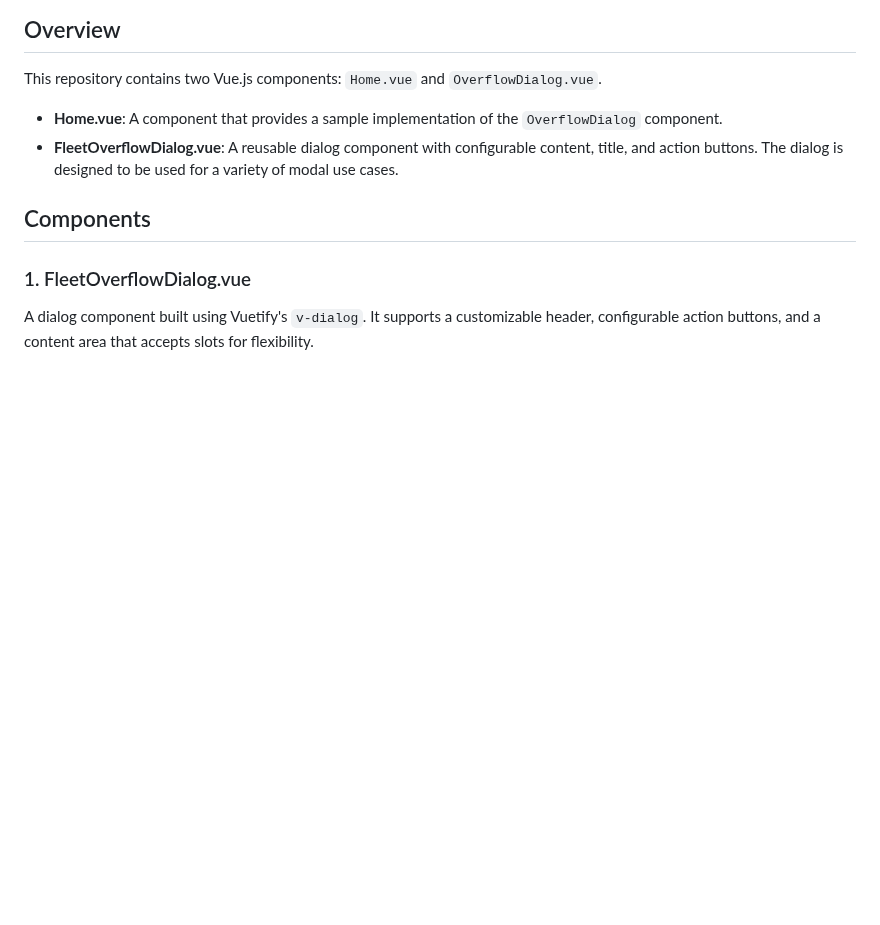
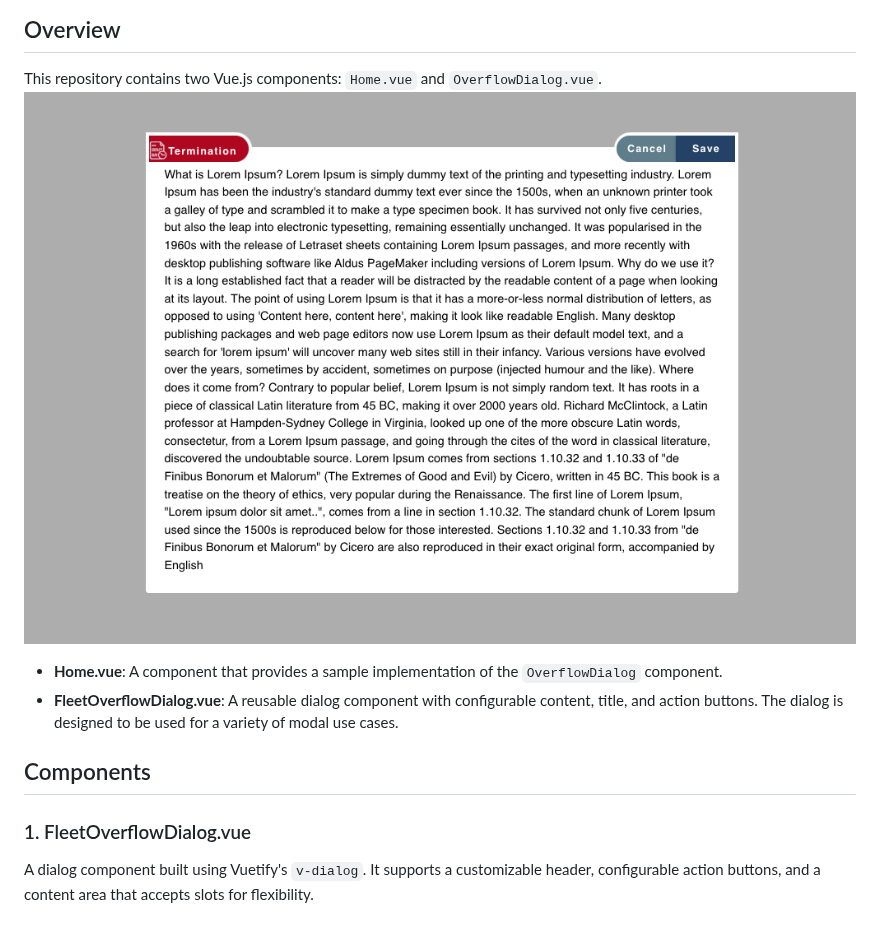
Before and after one commit to osamahkenawy/overflow-dialog, a Markdown page: README.md, the part around the change. Rendered like a GitHub page; pictures changed too: overflowExample.png (added); blank space fills up the shorter version.

Commit message:
[main] Add screenshot for README.md

```diff
--- a/README.md
+++ b/README.md
@@ -3,7 +3,7 @@
 ## Overview
 
 This repository contains two Vue.js components: `Home.vue` and `OverflowDialog.vue`.
-
+![Overflow Dialog Example](./overflowExample.png)
 - **Home.vue**: A component that provides a sample implementation of the `OverflowDialog` component.
 - **FleetOverflowDialog.vue**: A reusable dialog component with configurable content, title, and action buttons. The dialog is designed to be used for a variety of modal use cases.
 
```
